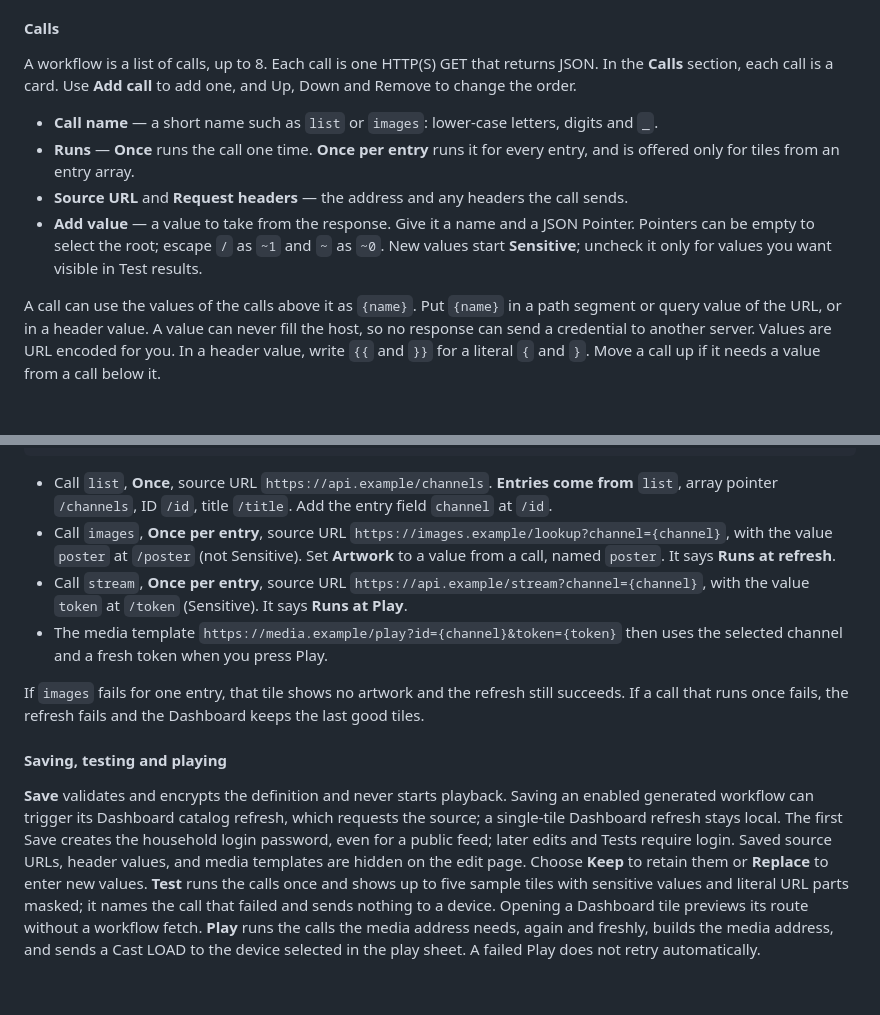
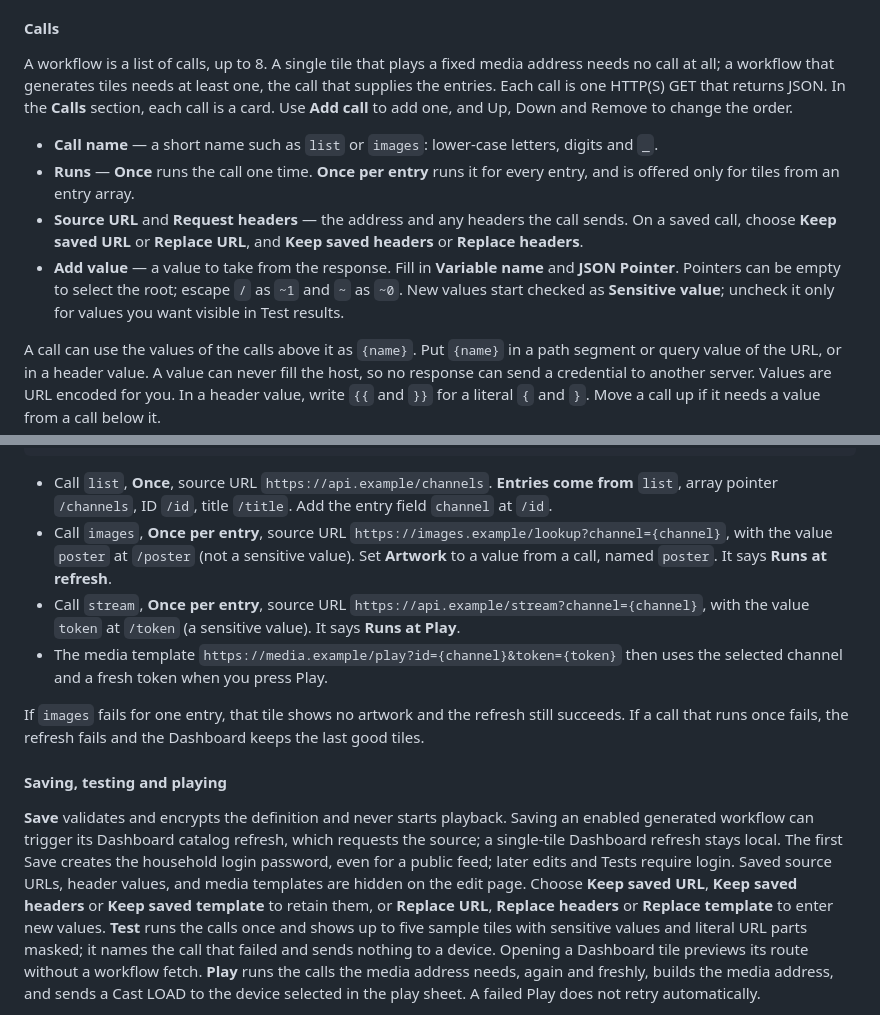
Before and after one commit to Yukuhu/home-control, a Markdown page: docs/user/sources.md, 2 parts joined by grey strips. GitHub-like rendering; blank space fills up the shorter version.

Commit message:
docs: match the editor's labels in the workflow guide and allow a single tile without calls

```diff
--- a/docs/user/sources.md
+++ b/docs/user/sources.md
@@ -24,17 +24,22 @@ Dashboard row. Dashboard source settings can hide the source or a row and change
 
 #### Calls
 
-A workflow is a list of calls, up to 8. Each call is one HTTP(S) GET that returns JSON. In the
+A workflow is a list of calls, up to 8. A single tile that plays a fixed media address needs no
+call at all; a workflow that generates tiles needs at least one, the call that supplies the
+entries. Each call is one HTTP(S) GET that returns JSON. In the
 **Calls** section, each call is a card. Use **Add call** to add one, and Up, Down and Remove to
 change the order.
 
 - **Call name** — a short name such as `list` or `images`: lower-case letters, digits and `_`.
 - **Runs** — **Once** runs the call one time. **Once per entry** runs it for every entry, and is
   offered only for tiles from an entry array.
-- **Source URL** and **Request headers** — the address and any headers the call sends.
-- **Add value** — a value to take from the response. Give it a name and a JSON Pointer. Pointers
-  can be empty to select the root; escape `/` as `~1` and `~` as `~0`. New values start
-  **Sensitive**; uncheck it only for values you want visible in Test results.
+- **Source URL** and **Request headers** — the address and any headers the call sends. On a
+  saved call, choose **Keep saved URL** or **Replace URL**, and **Keep saved headers** or
+  **Replace headers**.
+- **Add value** — a value to take from the response. Fill in **Variable name** and **JSON
+  Pointer**. Pointers can be empty to select the root; escape `/` as `~1` and `~` as `~0`. New
+  values start checked as **Sensitive value**; uncheck it only for values you want visible in
+  Test results.
 
 A call can use the values of the calls above it as `{name}`. Put `{name}` in a path segment or
 query value of the URL, or in a header value. A value can never fill the host, so no response can
@@ -75,10 +80,10 @@ Suppose `https://api.example/channels` returns:
 - Call `list`, **Once**, source URL `https://api.example/channels`. **Entries come from** `list`,
   array pointer `/channels`, ID `/id`, title `/title`. Add the entry field `channel` at `/id`.
 - Call `images`, **Once per entry**, source URL `https://images.example/lookup?channel={channel}`,
-  with the value `poster` at `/poster` (not Sensitive). Set **Artwork** to a value from a call,
+  with the value `poster` at `/poster` (not a sensitive value). Set **Artwork** to a value from a call,
   named `poster`. It says **Runs at refresh**.
 - Call `stream`, **Once per entry**, source URL `https://api.example/stream?channel={channel}`,
-  with the value `token` at `/token` (Sensitive). It says **Runs at Play**.
+  with the value `token` at `/token` (a sensitive value). It says **Runs at Play**.
 - The media template `https://media.example/play?id={channel}&token={token}` then uses the
   selected channel and a fresh token when you press Play.
 
@@ -91,8 +96,9 @@ call that runs once fails, the refresh fails and the Dashboard keeps the last go
 generated workflow can trigger its Dashboard catalog refresh, which requests the source; a
 single-tile Dashboard refresh stays local. The first Save creates the household login password,
 even for a public feed; later edits and Tests require login. Saved source URLs, header values,
-and media templates are hidden on the edit page. Choose **Keep** to retain them or **Replace**
-to enter new values. **Test** runs the calls once and shows up to five sample tiles with
+and media templates are hidden on the edit page. Choose **Keep saved URL**, **Keep saved
+headers** or **Keep saved template** to retain them, or **Replace URL**, **Replace headers** or
+**Replace template** to enter new values. **Test** runs the calls once and shows up to five sample tiles with
 sensitive values and literal URL parts masked; it names the call that failed and sends nothing
 to a device. Opening a Dashboard tile previews its route without a workflow fetch. **Play** runs
 the calls the media address needs, again and freshly, builds the media address, and sends a Cast
```
Also changed, not shown: other parts of docs/user/sources.md (+3 -3 lines).
